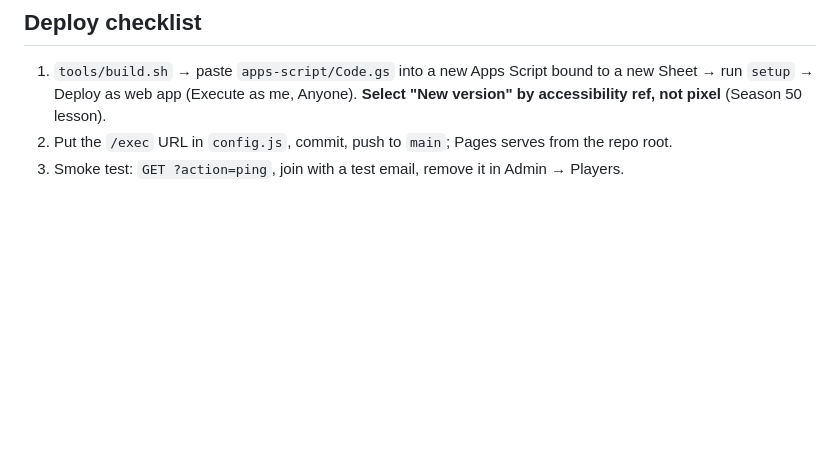
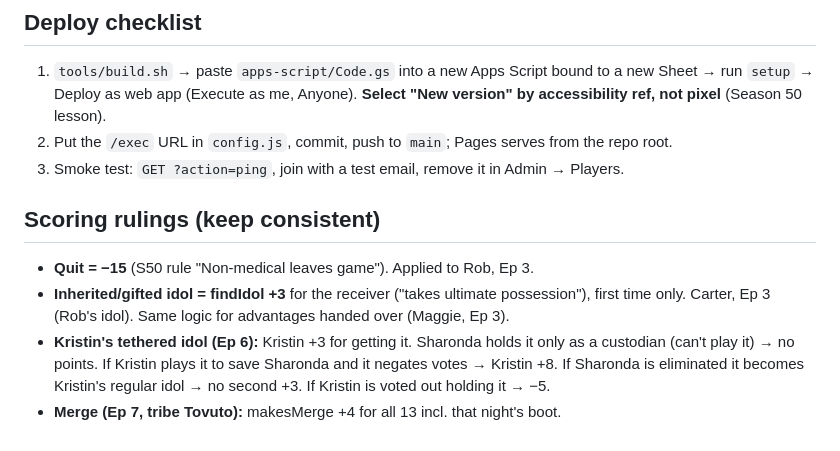
Before and after one commit to jarrardcole/survivor51, a Markdown page: CLAUDE.md, the part around the change. Rendered like a GitHub page; blank space fills up the shorter version.

Commit message:
Record scoring rulings (quit, gifted idols, tethered idol, merge)
Co-Authored-By: Claude Opus 5.5 <noreply@anthropic.com>

```diff
--- a/CLAUDE.md
+++ b/CLAUDE.md
@@ -74,3 +74,9 @@ Automated by the scheduled task `survivor-51-weekly-scoring` (~/.claude/schedule
 1. `tools/build.sh` → paste `apps-script/Code.gs` into a new Apps Script bound to a new Sheet → run `setup` → Deploy as web app (Execute as me, Anyone). **Select "New version" by accessibility ref, not pixel** (Season 50 lesson).
 2. Put the `/exec` URL in `config.js`, commit, push to `main`; Pages serves from the repo root.
 3. Smoke test: `GET ?action=ping`, join with a test email, remove it in Admin → Players.
+
+## Scoring rulings (keep consistent)
+- **Quit = −15** (S50 rule "Non-medical leaves game"). Applied to Rob, Ep 3.
+- **Inherited/gifted idol = findIdol +3** for the receiver ("takes ultimate possession"), first time only. Carter, Ep 3 (Rob's idol). Same logic for advantages handed over (Maggie, Ep 3).
+- **Kristin's tethered idol (Ep 6):** Kristin +3 for getting it. Sharonda holds it only as a custodian (can't play it) → no points. If Kristin plays it to save Sharonda and it negates votes → Kristin +8. If Sharonda is eliminated it becomes Kristin's regular idol → no second +3. If Kristin is voted out holding it → −5.
+- **Merge (Ep 7, tribe Tovuto):** makesMerge +4 for all 13 incl. that night's boot.
```
